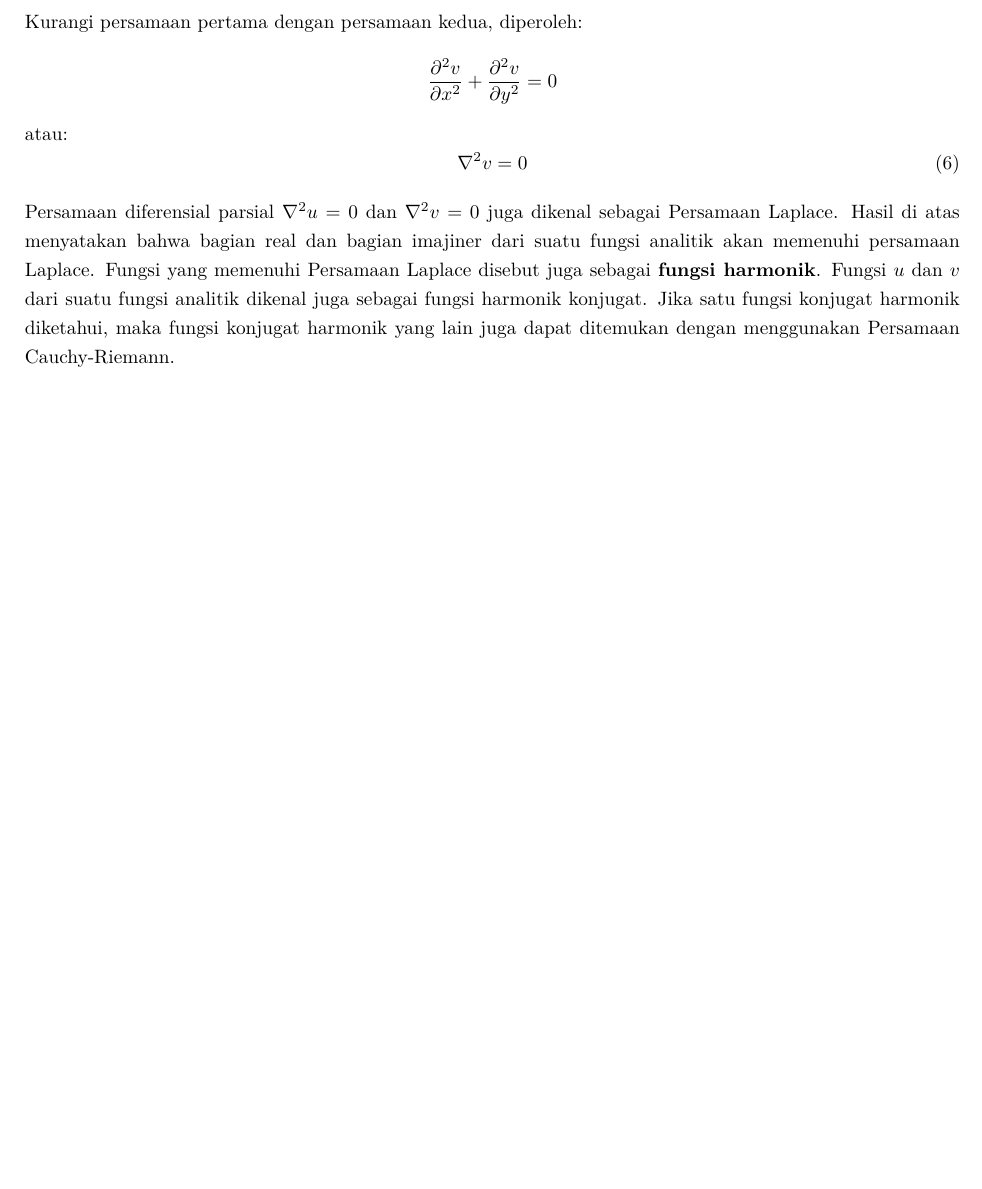
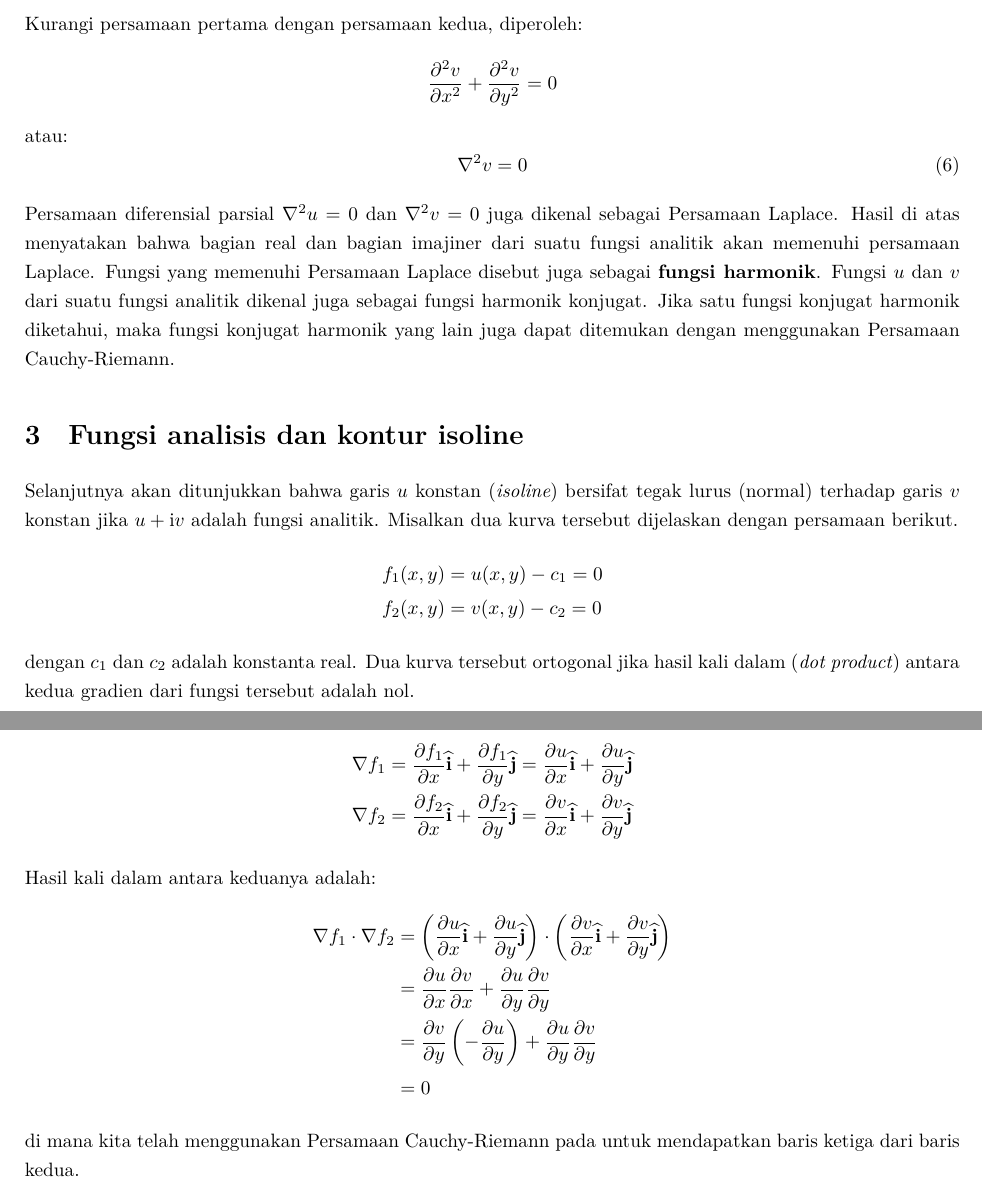
Before and after one commit to f-fathurrahman/diktat-matematika-teknik, a LaTeX document (NOTES/Complex03.tex): part of page 6 of 6 before the commit and two parts of pages 6 and 7 of 7 after it, the two joined at a grey line, cut so that both start at the same text, the shorter picture padded with empty space. Compiled offline with XeLaTeX; a missing font is replaced by an installed copy or a similar font.

Commit message:
Fungsi analitik, isoline, kontur

```diff
--- a/NOTES/Complex03.tex
+++ b/NOTES/Complex03.tex
@@ -344,6 +344,35 @@ satu fungsi konjugat harmonik diketahui, maka fungsi konjugat harmonik
 yang lain juga dapat ditemukan dengan menggunakan Persamaan Cauchy-Riemann.
 
 
+\section{Fungsi analisis dan kontur isoline}
+
+Selanjutnya akan ditunjukkan bahwa garis $u$ konstan (\textit{isoline}) bersifat tegak lurus (normal)
+terhadap garis $v$ konstan jika $u + \imath v$ adalah fungsi analitik.
+Misalkan dua kurva tersebut dijelaskan dengan persamaan berikut.
+\begin{align*}
+f_{1}(x,y) & = u(x,y) - c_{1} = 0\\
+f_{2}(x,y) & = v(x,y) - c_{2} = 0
+\end{align*}
+dengan $c_1$ dan $c_2$ adalah konstanta real.
+Dua kurva tersebut ortogonal jika hasil kali dalam (\textit{dot product}) antara kedua gradien
+dari fungsi tersebut adalah nol.
+
+Pertama kita akan menghitung gradien dari $f_1(x,y)$ dan $f_2(x,y)$:
+\begin{align*}
+\nabla f_{1} & = \frac{\partial f_{1}}{\partial x}\widehat{\mathbf{i}}+\frac{\partial f_{1}}{\partial y}\widehat{\mathbf{j}}=\frac{\partial u}{\partial x}\widehat{\mathbf{i}}+\frac{\partial u}{\partial y}\widehat{\mathbf{j}}\\
+\nabla f_{2} & = \frac{\partial f_{2}}{\partial x}\widehat{\mathbf{i}}+\frac{\partial f_{2}}{\partial y}\widehat{\mathbf{j}}=\frac{\partial v}{\partial x}\widehat{\mathbf{i}}+\frac{\partial v}{\partial y}\widehat{\mathbf{j}}
+\end{align*}
+
+Hasil kali dalam antara keduanya adalah:
+\begin{align*}
+\nabla f_{1}\cdot\nabla f_{2} & = \left(\frac{\partial u}{\partial x}\widehat{\mathbf{i}} + \frac{\partial u}{\partial y}\widehat{\mathbf{j}}\right)\cdot\left(\frac{\partial v}{\partial x}\widehat{\mathbf{i}}+\frac{\partial v}{\partial y}\widehat{\mathbf{j}}\right)\\
+ & = \frac{\partial u}{\partial x}\frac{\partial v}{\partial x}+\frac{\partial u}{\partial y}\frac{\partial v}{\partial y}\\
+ & = \frac{\partial v}{\partial y}\left(-\frac{\partial u}{\partial y}\right) + \frac{\partial u}{\partial y}\frac{\partial v}{\partial y}\\
+ & = 0
+\end{align*}
+di mana kita telah menggunakan Persamaan Cauchy-Riemann pada untuk mendapatkan baris ketiga dari baris kedua.
+
+
 
 
 
```
